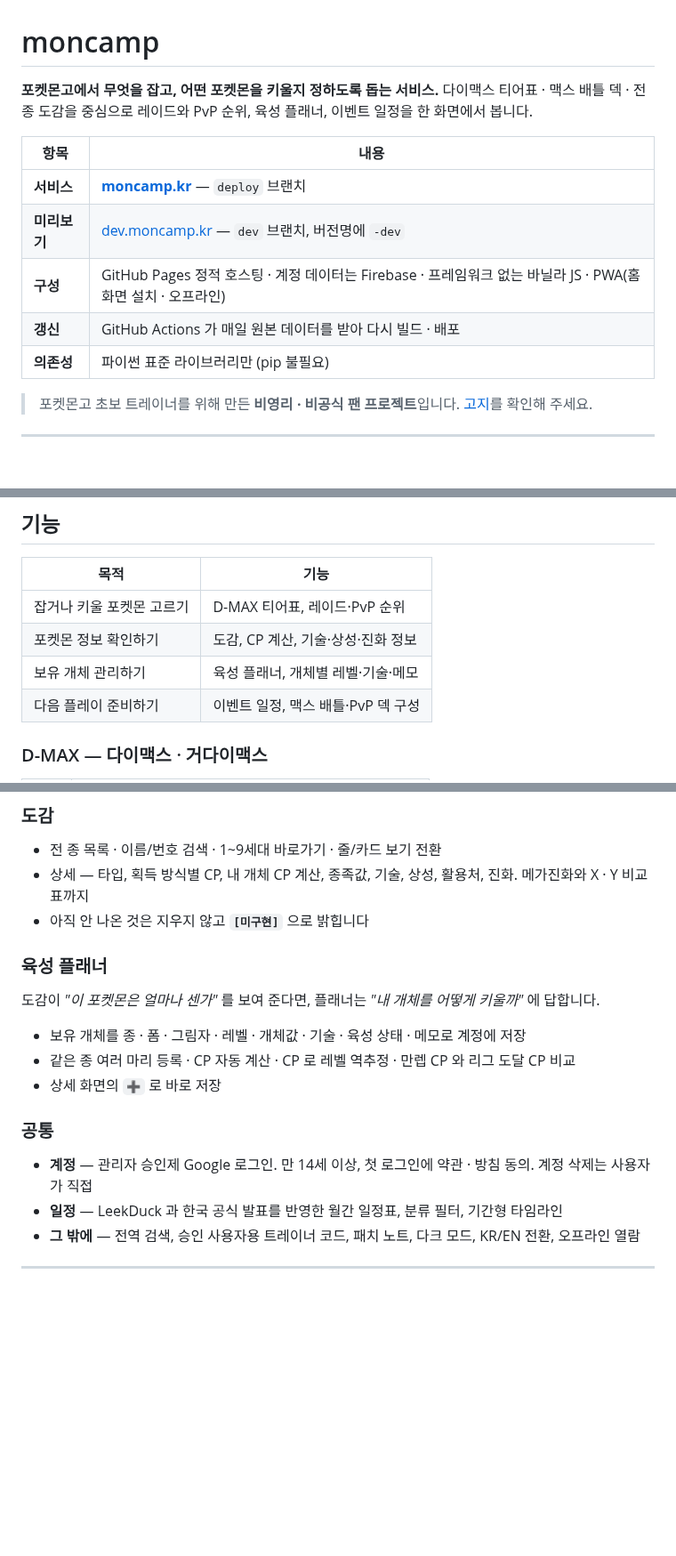
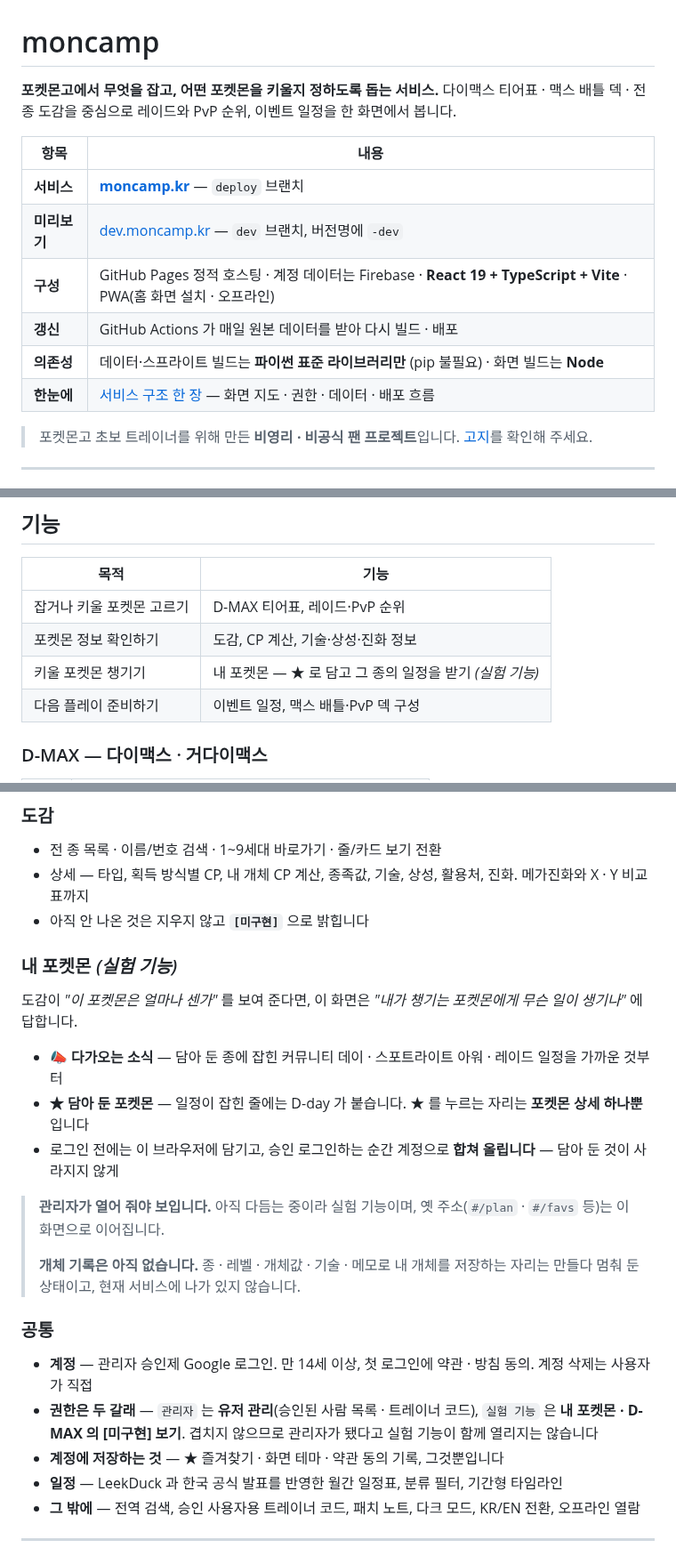
Before and after one commit to MinsangKwak/pogo-rank, a Markdown page: README.md, 3 parts joined by grey strips. Shown at 89% size. GitHub-like rendering; blank space fills up the shorter version.

```diff
--- a/README.md
+++ b/README.md
@@ -1,15 +1,16 @@
 # moncamp
 
 **포켓몬고에서 무엇을 잡고, 어떤 포켓몬을 키울지 정하도록 돕는 서비스.**
-다이맥스 티어표 · 맥스 배틀 덱 · 전 종 도감을 중심으로 레이드와 PvP 순위, 육성 플래너, 이벤트 일정을 한 화면에서 봅니다.
+다이맥스 티어표 · 맥스 배틀 덱 · 전 종 도감을 중심으로 레이드와 PvP 순위, 이벤트 일정을 한 화면에서 봅니다.
 
 | 항목 | 내용 |
 | --- | --- |
 | **서비스** | **[moncamp.kr](https://moncamp.kr/)** — `deploy` 브랜치 |
 | **미리보기** | [dev.moncamp.kr](https://dev.moncamp.kr/) — `dev` 브랜치, 버전명에 `-dev` |
-| **구성** | GitHub Pages 정적 호스팅 · 계정 데이터는 Firebase · 프레임워크 없는 바닐라 JS · PWA(홈 화면 설치 · 오프라인) |
+| **구성** | GitHub Pages 정적 호스팅 · 계정 데이터는 Firebase · **React 19 + TypeScript + Vite** · PWA(홈 화면 설치 · 오프라인) |
 | **갱신** | GitHub Actions 가 매일 원본 데이터를 받아 다시 빌드 · 배포 |
-| **의존성** | 파이썬 표준 라이브러리만 (pip 불필요) |
+| **의존성** | 데이터·스프라이트 빌드는 **파이썬 표준 라이브러리만** (pip 불필요) · 화면 빌드는 **Node** |
+| **한눈에** | [서비스 구조 한 장](docs/moncamp-structure.png) — 화면 지도 · 권한 · 데이터 · 배포 흐름 |
 
 > 포켓몬고 초보 트레이너를 위해 만든 **비영리 · 비공식 팬 프로젝트**입니다. [고지](#고지)를 확인해 주세요.
 
@@ -56,7 +58,7 @@ bash scripts/test.sh --no-build nav dex-search    # 빌드 생략하고 일부
 | --- | --- |
 | 잡거나 키울 포켓몬 고르기 | D-MAX 티어표, 레이드·PvP 순위 |
 | 포켓몬 정보 확인하기 | 도감, CP 계산, 기술·상성·진화 정보 |
-| 보유 개체 관리하기 | 육성 플래너, 개체별 레벨·기술·메모 |
+| 키울 포켓몬 챙기기 | 내 포켓몬 — ★ 로 담고 그 종의 일정을 받기 *(실험 기능)* |
 | 다음 플레이 준비하기 | 이벤트 일정, 맥스 배틀·PvP 덱 구성 |
 
 
@@ -90,21 +92,27 @@ bash scripts/test.sh --no-build nav dex-search    # 빌드 생략하고 일부
 - 상세 — 타입, 획득 방식별 CP, 내 개체 CP 계산, 종족값, 기술, 상성, 활용처, 진화. 메가진화와 X · Y 비교표까지
 - 아직 안 나온 것은 지우지 않고 **`[미구현]`** 으로 밝힙니다
 
-<a id="-육성-플래너"></a>
-
-### 육성 플래너
-
-도감이 *"이 포켓몬은 얼마나 센가"* 를 보여 준다면, 플래너는 *"내 개체를 어떻게 키울까"* 에 답합니다.
-
-- 보유 개체를 종 · 폼 · 그림자 · 레벨 · 개체값 · 기술 · 육성 상태 · 메모로 계정에 저장
-- 같은 종 여러 마리 등록 · CP 자동 계산 · CP 로 레벨 역추정 · 만렙 CP 와 리그 도달 CP 비교
-- 상세 화면의 `➕` 로 바로 저장
+<a id="-내-포켓몬"></a>
+
+### 내 포켓몬 *(실험 기능)*
+
+도감이 *"이 포켓몬은 얼마나 센가"* 를 보여 준다면, 이 화면은 *"내가 챙기는 포켓몬에게 무슨 일이 생기나"* 에 답합니다.
+
+- **📣 다가오는 소식** — 담아 둔 종에 잡힌 커뮤니티 데이 · 스포트라이트 아워 · 레이드 일정을 가까운 것부터
+- **★ 담아 둔 포켓몬** — 일정이 잡힌 줄에는 D-day 가 붙습니다. ★ 를 누르는 자리는 **포켓몬 상세 하나뿐**입니다
+- 로그인 전에는 이 브라우저에 담기고, 승인 로그인하는 순간 계정으로 **합쳐 올립니다** — 담아 둔 것이 사라지지 않게
+
+> **관리자가 열어 줘야 보입니다.** 아직 다듬는 중이라 실험 기능이며, 옛 주소(`#/plan` · `#/favs` 등)는 이 화면으로 이어집니다.
+>
+> **개체 기록은 아직 없습니다.** 종 · 레벨 · 개체값 · 기술 · 메모로 내 개체를 저장하는 자리는 만들다 멈춰 둔 상태이고, 현재 서비스에 나가 있지 않습니다.
 
 <a id="-공통"></a>
 
 ### 공통
 
 - **계정** — 관리자 승인제 Google 로그인. 만 14세 이상, 첫 로그인에 약관 · 방침 동의. 계정 삭제는 사용자가 직접
+- **권한은 두 갈래** — `관리자` 는 **유저 관리**(승인된 사람 목록 · 트레이너 코드), `실험 기능` 은 **내 포켓몬 · D-MAX 의 [미구현] 보기**. 겹치지 않으므로 관리자가 됐다고 실험 기능이 함께 열리지는 않습니다
+- **계정에 저장하는 것** — ★ 즐겨찾기 · 화면 테마 · 약관 동의 기록, 그것뿐입니다
 - **일정** — LeekDuck 과 한국 공식 발표를 반영한 월간 일정표, 분류 필터, 기간형 타임라인
 - **그 밖에** — 전역 검색, 승인 사용자용 트레이너 코드, 패치 노트, 다크 모드, KR/EN 전환, 오프라인 열람
 
```
Also changed, not shown: other parts of README.md (+1 -0 lines), docs/DEVELOPMENT.md (+23 -2 lines), docs/OPERATIONS.md (+1 -1 lines), docs/moncamp-structure.png (added), 1 other file.
